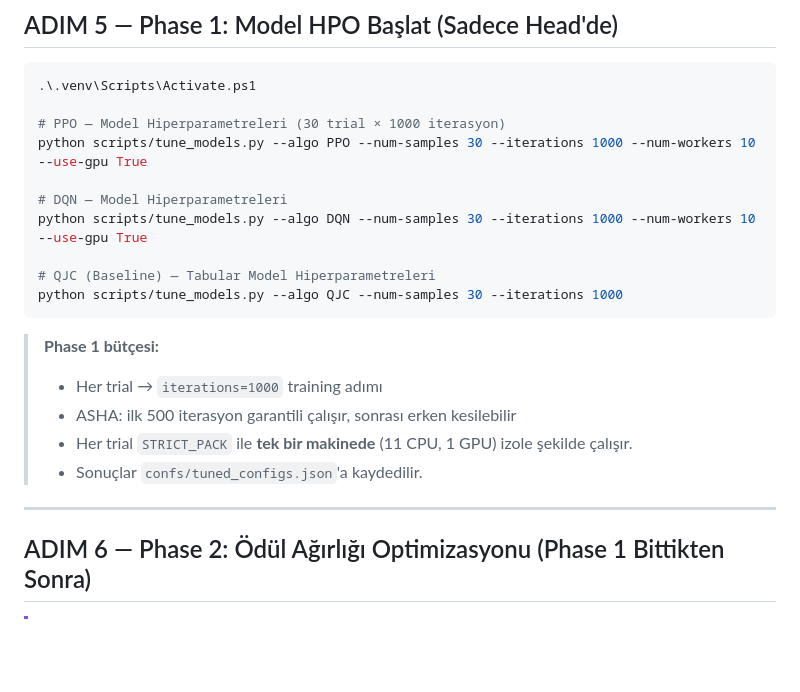
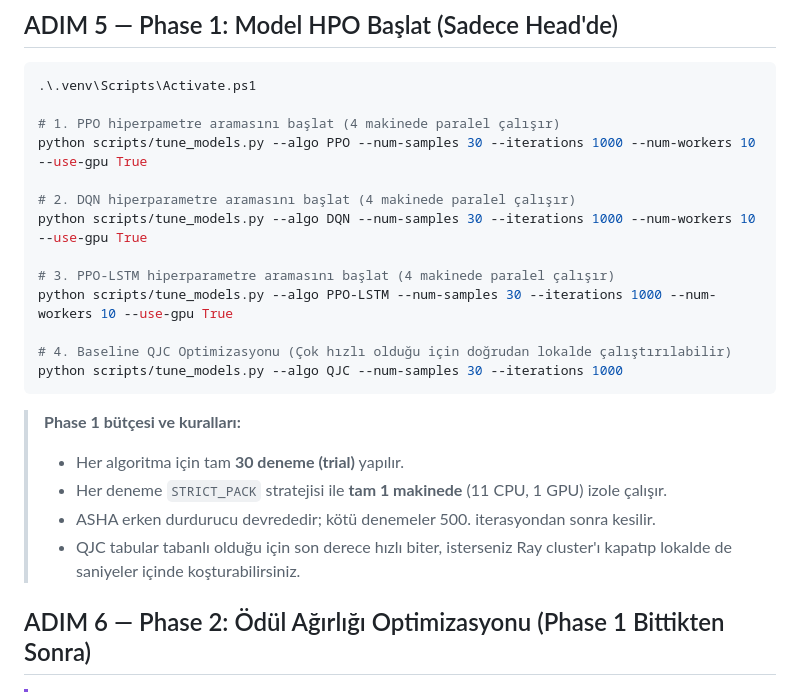
Before and after one commit to Erdemhan/uav-iot-dc-env, a Markdown page: CLUSTER_SETUP.md, the part around the change. GitHub-like rendering; blank space fills up the shorter version.

Commit message:
docs: restore ADIM 5, add PPO-LSTM, note local QJC

````diff
--- a/CLUSTER_SETUP.md
+++ b/CLUSTER_SETUP.md
@@ -121,24 +121,25 @@ Canlı sonuç paneli: `http://localhost:5000/opt.html` adresinden izlenir.
 ```powershell
 .\.venv\Scripts\Activate.ps1
 
-# PPO — Model Hiperparametreleri (30 trial × 1000 iterasyon)
+# 1. PPO hiperpametre aramasını başlat (4 makinede paralel çalışır)
 python scripts/tune_models.py --algo PPO --num-samples 30 --iterations 1000 --num-workers 10 --use-gpu True
 
-# DQN — Model Hiperparametreleri
+# 2. DQN hiperparametre aramasını başlat (4 makinede paralel çalışır)
 python scripts/tune_models.py --algo DQN --num-samples 30 --iterations 1000 --num-workers 10 --use-gpu True
 
-# QJC (Baseline) — Tabular Model Hiperparametreleri
+# 3. PPO-LSTM hiperparametre aramasını başlat (4 makinede paralel çalışır)
+python scripts/tune_models.py --algo PPO-LSTM --num-samples 30 --iterations 1000 --num-workers 10 --use-gpu True
+
+# 4. Baseline QJC Optimizasyonu (Çok hızlı olduğu için doğrudan lokalde çalıştırılabilir)
 python scripts/tune_models.py --algo QJC --num-samples 30 --iterations 1000
 ```
 
-> **Phase 1 bütçesi:**
-> - Her trial → `iterations=1000` training adımı
-> - ASHA: ilk 500 iterasyon garantili çalışır, sonrası erken kesilebilir
-> - Her trial `STRICT_PACK` ile **tek bir makinede** (11 CPU, 1 GPU) izole şekilde çalışır.
-> - Sonuçlar `confs/tuned_configs.json`'a kaydedilir.
+> **Phase 1 bütçesi ve kuralları:**
+> - Her algoritma için tam **30 deneme (trial)** yapılır.
+> - Her deneme `STRICT_PACK` stratejisi ile **tam 1 makinede** (11 CPU, 1 GPU) izole çalışır.
+> - ASHA erken durdurucu devrededir; kötü denemeler 500. iterasyondan sonra kesilir.
+> - QJC tabular tabanlı olduğu için son derece hızlı biter, isterseniz Ray cluster'ı kapatıp lokalde de saniyeler içinde koşturabilirsiniz.
 
-
----
 
 ## ADIM 6 — Phase 2: Ödül Ağırlığı Optimizasyonu (Phase 1 Bittikten Sonra)
 
````
